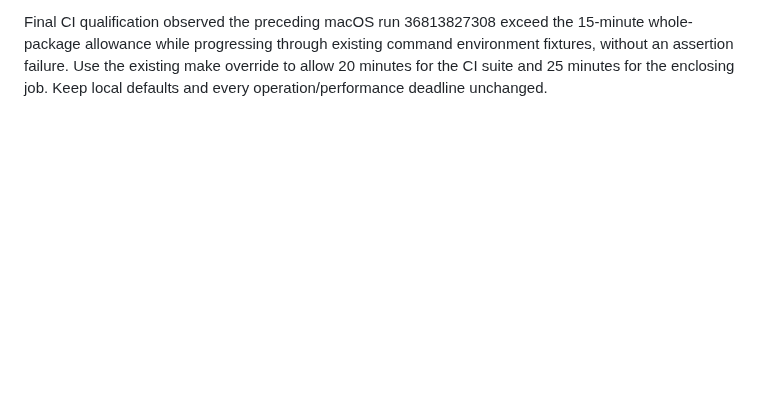
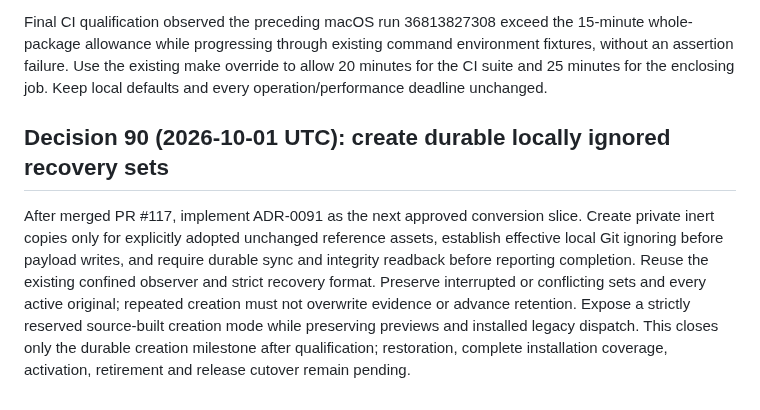
Before and after one commit to anoop2811/software-factory-template, a Markdown page: docs/DECISION_LOG.md, the part around the change. GitHub-like rendering; blank space fills up the shorter version.

Commit message:
docs: define durable local recovery creation (Decision 90)

```diff
--- a/docs/DECISION_LOG.md
+++ b/docs/DECISION_LOG.md
@@ -2583,3 +2583,16 @@ Final CI qualification observed the preceding macOS run 36813827308 exceed the
 environment fixtures, without an assertion failure. Use the existing make
 override to allow 20 minutes for the CI suite and 25 minutes for the enclosing
 job. Keep local defaults and every operation/performance deadline unchanged.
+
+## Decision 90 (2026-10-01 UTC): create durable locally ignored recovery sets
+
+After merged PR #117, implement ADR-0091 as the next approved conversion slice.
+Create private inert copies only for explicitly adopted unchanged reference
+assets, establish effective local Git ignoring before payload writes, and require
+durable sync and integrity readback before reporting completion. Reuse the
+existing confined observer and strict recovery format. Preserve interrupted or
+conflicting sets and every active original; repeated creation must not overwrite
+evidence or advance retention. Expose a strictly reserved source-built creation
+mode while preserving previews and installed legacy dispatch. This closes only
+the durable creation milestone after qualification; restoration, complete
+installation coverage, activation, retirement and release cutover remain pending.
```
Also changed, not shown: docs/adr/0091-durable-local-recovery-creation.md (added, +150 -0 lines).
